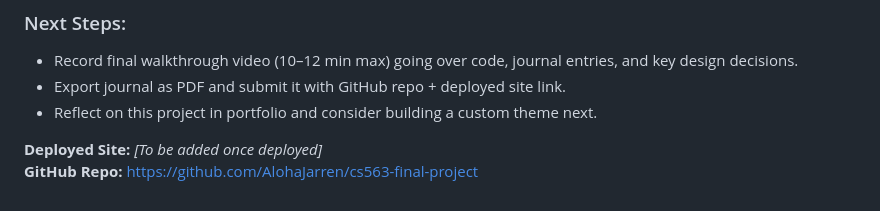
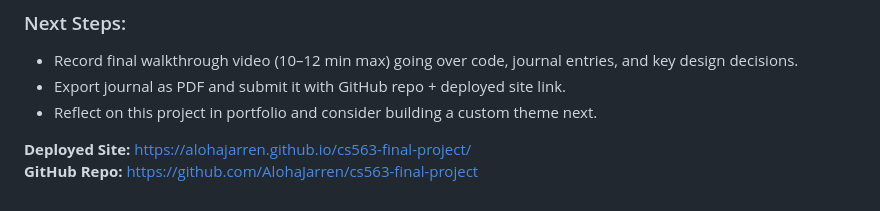
Before and after one commit to AlohaJarren/cs563-final-project, a Markdown page: journal.md, the part around the change. GitHub-like rendering.

Commit message:
Finalize journal.md

```diff
--- a/journal.md
+++ b/journal.md
@@ -199,5 +199,5 @@
 - Export journal as PDF and submit it with GitHub repo + deployed site link.
 - Reflect on this project in portfolio and consider building a custom theme next.
 
-**Deployed Site:** _[To be added once deployed]_
+**Deployed Site:** [https://alohajarren.github.io/cs563-final-project/](https://alohajarren.github.io/cs563-final-project/)
 **GitHub Repo:** [https://github.com/AlohaJarren/cs563-final-project](https://github.com/AlohaJarren/cs563-final-project)
```
